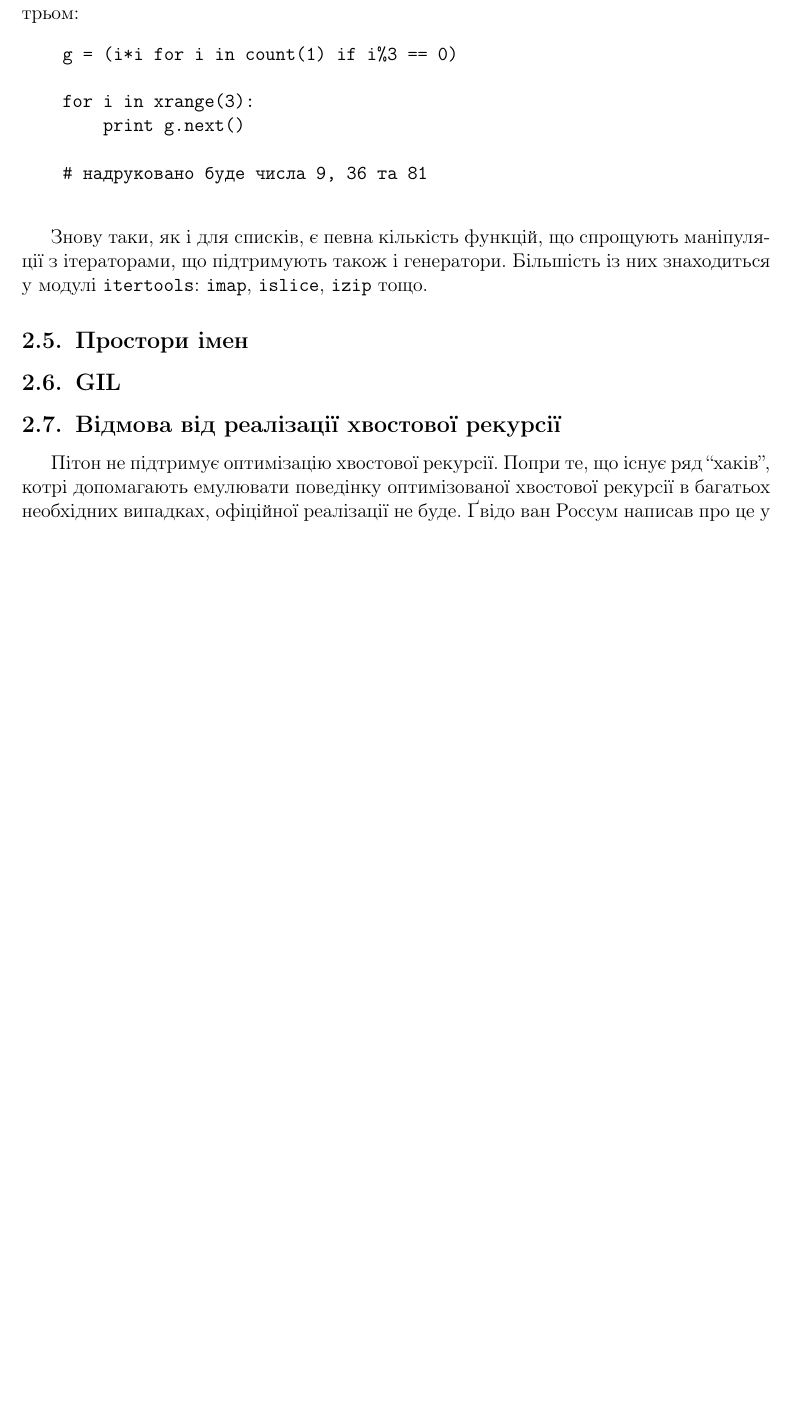
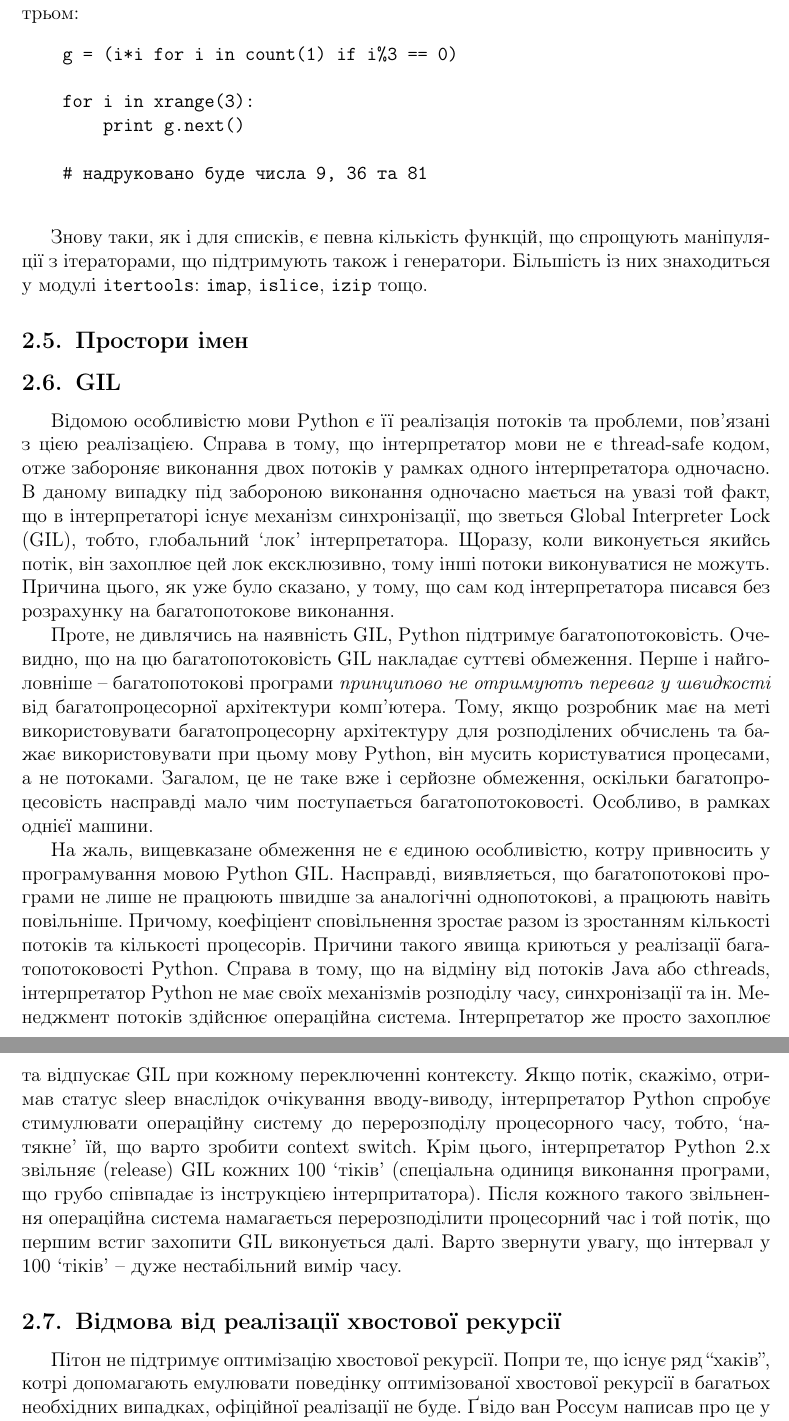
Before and after one commit to ikostia/python-paper, a LaTeX document (paper.tex): part of page 10 of 13 before the commit and two parts of pages 10 and 11 of 14 after it, the two joined at a grey line, cut so that both start at the same text, the shorter picture padded with empty space. Compiled offline with pdfLaTeX.

Commit message:
Added some GIL info

```diff
--- a/paper.tex
+++ b/paper.tex
@@ -395,6 +395,41 @@
 \subsection{Простори імен}
 
 \subsection{GIL}
+    Відомою особливістю мови Python є її реалізація потоків та проблеми, пов'язані з цією
+    реалізацією. Справа в тому, що інтерпретатор мови не є thread-safe кодом, отже забороняє
+    виконання двох потоків у рамках одного інтерпретатора одночасно. В даному випадку під
+    забороною виконання одночасно мається на увазі той факт, що в інтерпретаторі існує
+    механізм синхронізації, що зветься Global Interpreter Lock (GIL), тобто, глобальний `лок'
+    інтерпретатора. Щоразу, коли виконується якийсь потік, він захоплює цей лок ексклюзивно,
+    тому інші потоки виконуватися не можуть. Причина цього, як уже було сказано, у тому, що
+    сам код інтерпретатора писався без розрахунку на багатопотокове виконання.
+
+    Проте, не дивлячись на наявність GIL, Python підтримує багатопотоковість. Очевидно, що
+    на цю багатопотоковість GIL накладає суттєві обмеження. Перше і найголовніше --
+    багатопотокові програми \emph{принципово не отримують переваг у швидкості}
+    від багатопроцесорної архітектури комп'ютера. Тому, якщо розробник має на меті
+    використовувати багатопроцесорну архітектуру для розподілених обчислень та бажає
+    використовувати при цьому мову Python, він мусить користуватися процесами, а не потоками.
+    Загалом, це не таке вже і серйозне обмеження, оскільки багатопроцесовість насправді мало
+    чим поступається багатопотоковості. Особливо, в рамках однієї машини.
+
+    На жаль, вищевказане обмеження не є єдиною особливістю, котру привносить у програмування
+    мовою Python GIL. Насправді, виявляється, що багатопотокові програми не лише не працюють
+    швидше за аналогічні однопотокові, а працюють навіть повільніше. Причому, коефіціент
+    сповільнення зростає разом із зростанням кількості потоків та кількості процесорів.
+    Причини такого явища криються у реалізації багатопотоковості Python. Справа в тому, що
+    на відміну від потоків Java або cthreads, інтерпретатор Python не має своїх механізмів
+    розподілу часу, синхронізації та ін. Менеджмент потоків здійснює операційна система.
+    Інтерпретатор же просто захоплює та відпускає GIL при кожному переключенні контексту.
+    Якщо потік, скажімо, отримав статус sleep внаслідок очікування вводу-виводу,
+    інтерпретатор Python спробує стимулювати операційну систему до перерозподілу процесорного
+    часу, тобто, `натякне' їй, що варто зробити context switch. Крім цього, інтерпретатор
+    Python 2.x звільняє (release) GIL кожних 100 `тіків'
+    (спеціальна одиниця виконання програми, що грубо співпадає із інструкцією інтерпритатора).
+    Після кожного такого звільнення операційна система намагається перерозподілити процесорний
+    час і той потік, що першим встиг захопити GIL виконується далі. Варто звернути увагу, що
+    інтервал у 100 `тіків' -- дуже нестабільний вимір часу.
+
 
 \subsection{Відмова від реалізації хвостової рекурсії}
     Пітон не підтримує оптимізацію хвостової рекурсії. Попри те, що існує ряд ``хаків'', котрі
```
